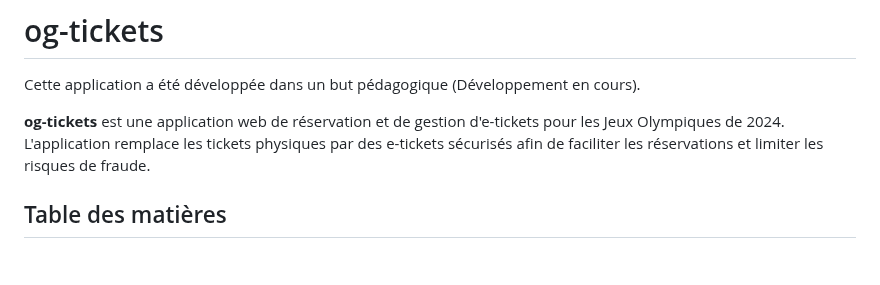
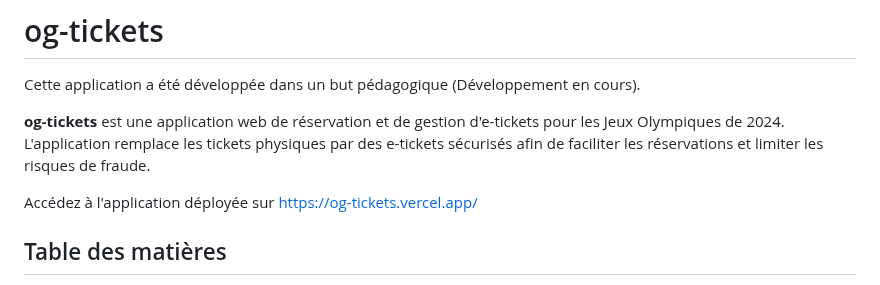
Before and after one commit to idiralliche/og-tickets, a Markdown page: README.md, the part around the change. Rendered like a GitHub page; blank space fills up the shorter version.

Commit message:
Add deployment link to README.md for easy access to the application

```diff
--- a/README.md
+++ b/README.md
@@ -3,6 +3,8 @@
 Cette application a été développée dans un but pédagogique (Développement en cours).
 
 **og-tickets** est une application web de réservation et de gestion d'e-tickets pour les Jeux Olympiques de 2024. L'application remplace les tickets physiques par des e-tickets sécurisés afin de faciliter les réservations et limiter les risques de fraude.
+
+Accédez à l'application déployée sur [https://og-tickets.vercel.app/](https://og-tickets.vercel.app/)
 
 ## Table des matières
 
```
